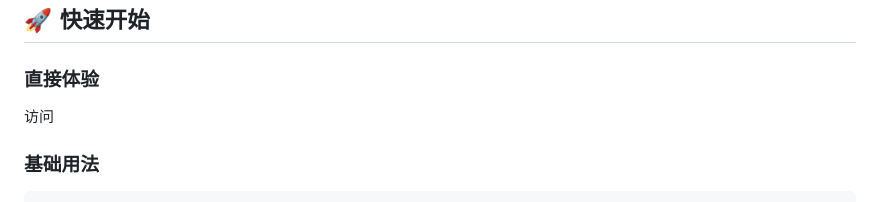
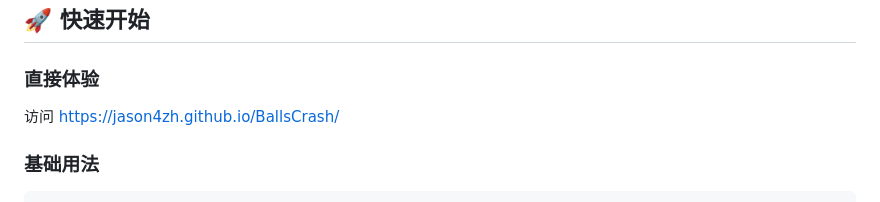
Before and after one commit to Jason4zh/BallsCrash, a Markdown page: README.md, the part around the change. Drawn GitHub-style.

```diff
--- a/README.md
+++ b/README.md
@@ -6,7 +6,7 @@
 
 ### 直接体验
 
-访问
+访问 https://jason4zh.github.io/BallsCrash/
 
 ### 基础用法
 
```
